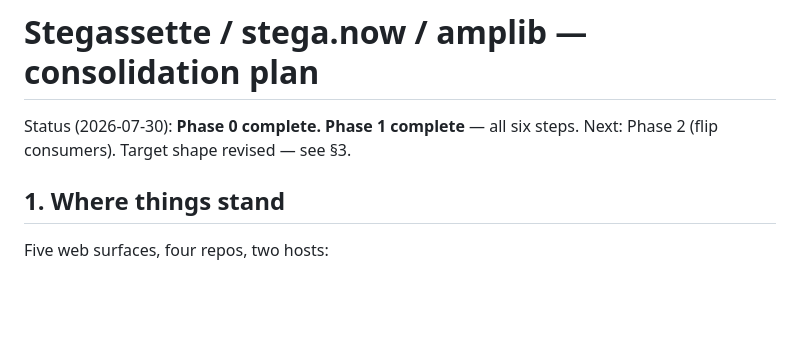
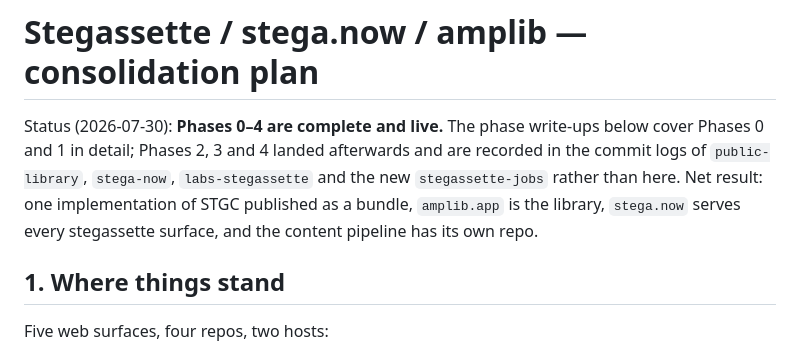
Before and after one commit to another-machine/public-library, a Markdown page: docs/stegassette-consolidation.md, the part around the change. Rendered like a GitHub page; blank space fills up the shorter version.

Commit message:
Mark the plan doc's status current
The phase write-ups in here stop after Phase 1. Phases 2, 3 and 4 all landed —
consumers flipped to the published bundle, the galleries and the editor moved to
stega.now, machines/stega retired, and the pipeline split into its own repo — and
they are recorded in four repos' commit logs rather than expanded here.

Rewriting those sections in full is not worth it: the doc's job was to decide
the shape and it did. A status line that says so beats a document that reads as
though the work stopped at Phase 1.

Co-Authored-By: Claude Opus 5 <noreply@anthropic.com>

```diff
--- a/docs/stegassette-consolidation.md
+++ b/docs/stegassette-consolidation.md
@@ -1,6 +1,6 @@
 # Stegassette / stega.now / amplib — consolidation plan
 
-Status (2026-07-30): **Phase 0 complete. Phase 1 complete** — all six steps. Next: Phase 2 (flip consumers). Target shape revised — see §3.
+Status (2026-07-30): **Phases 0–4 are complete and live.** The phase write-ups below cover Phases 0 and 1 in detail; Phases 2, 3 and 4 landed afterwards and are recorded in the commit logs of `public-library`, `stega-now`, `labs-stegassette` and the new `stegassette-jobs` rather than here. Net result: one implementation of STGC published as a bundle, `amplib.app` is the library, `stega.now` serves every stegassette surface, and the content pipeline has its own repo.
 
 ## 1. Where things stand
 
```
